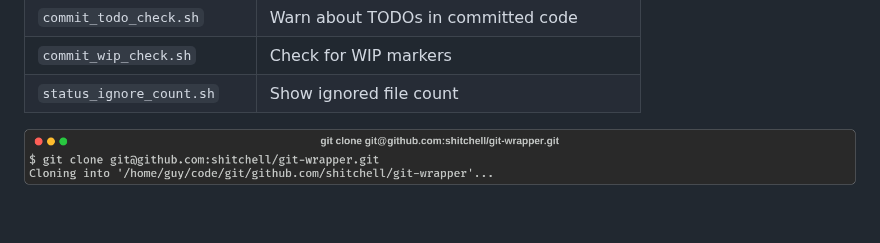
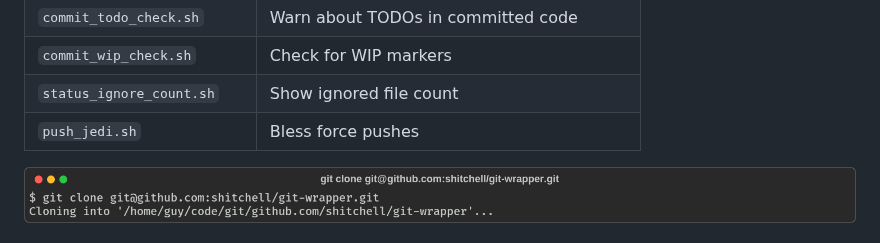
Before and after one commit to shitchell/git-wrapper, a Markdown page: README.md, the part around the change. Rendered like a GitHub page; blank space fills up the shorter version.

```diff
--- a/README.md
+++ b/README.md
@@ -178,6 +178,7 @@ cp plugins/pre-process.d/commit_bashsyntaxcheck.sh ~/.git.d/pre-process.d/
 | `commit_todo_check.sh` | Warn about TODOs in committed code |
 | `commit_wip_check.sh` | Check for WIP markers |
 | `status_ignore_count.sh` | Show ignored file count |
+| `push_jedi.sh` | Bless force pushes |
 
 ![Clone organize example](screenshots/clone-organize.png)
 
```
Also changed, not shown: plugins/README.md (+6 -0 lines), screenshots/push-jedi.png (added), 1 other file.
